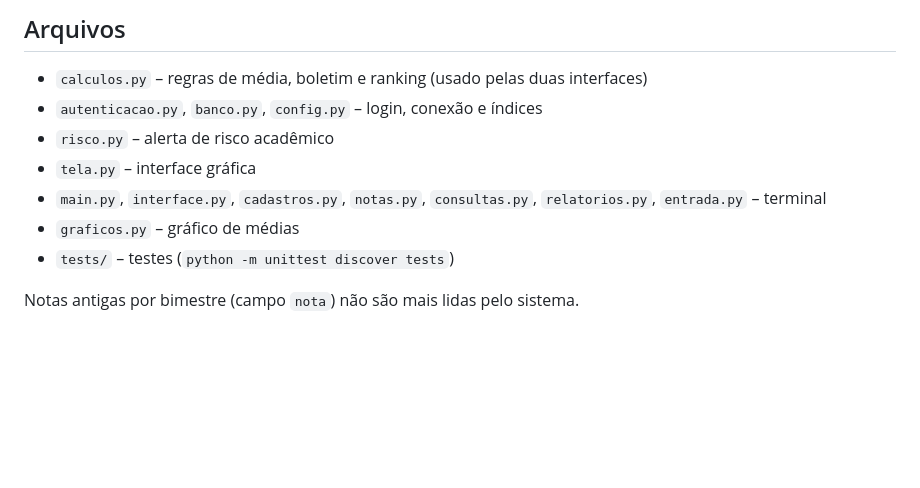
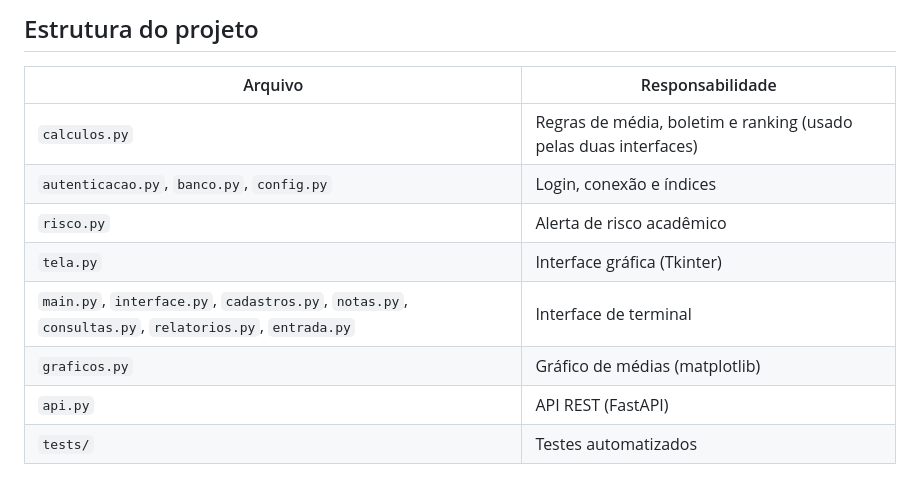
Before and after one commit to 5anti4g0Jp/sistema-notas-escolares, a Markdown page: README.md, the part around one of its changes. GitHub-like rendering; blank space fills up the shorter version.

```diff
--- a/README.md
+++ b/README.md
@@ -51,11 +81,13 @@ Os perfis são administrador, professor e consulta.
 
-## Arquivos
-- `calculos.py` – regras de média, boletim e ranking (usado pelas duas interfaces)
-- `autenticacao.py`, `banco.py`, `config.py` – login, conexão e índices
-- `risco.py` – alerta de risco acadêmico
-- `tela.py` – interface gráfica
-- `main.py`, `interface.py`, `cadastros.py`, `notas.py`, `consultas.py`, `relatorios.py`, `entrada.py` – terminal
-- `graficos.py` – gráfico de médias
-- `tests/` – testes (`python -m unittest discover tests`)
+## Estrutura do projeto
 
-Notas antigas por bimestre (campo `nota`) não são mais lidas pelo sistema.
+| Arquivo | Responsabilidade |
+|---|---|
+| `calculos.py` | Regras de média, boletim e ranking (usado pelas duas interfaces) |
+| `autenticacao.py`, `banco.py`, `config.py` | Login, conexão e índices |
+| `risco.py` | Alerta de risco acadêmico |
+| `tela.py` | Interface gráfica (Tkinter) |
+| `main.py`, `interface.py`, `cadastros.py`, `notas.py`, `consultas.py`, `relatorios.py`, `entrada.py` | Interface de terminal |
+| `graficos.py` | Gráfico de médias (matplotlib) |
+| `api.py` | API REST (FastAPI) |
+| `tests/` | Testes automatizados |
```
Also changed, not shown: other parts of README.md (+54 -24 lines), docs/tela_alerta_risco.png (added), docs/tela_alunos.png (added).
